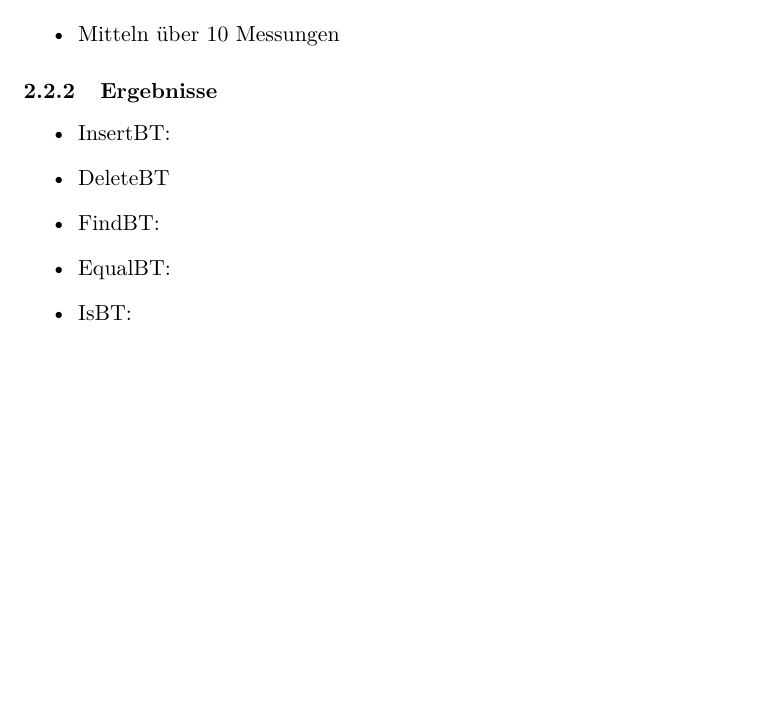
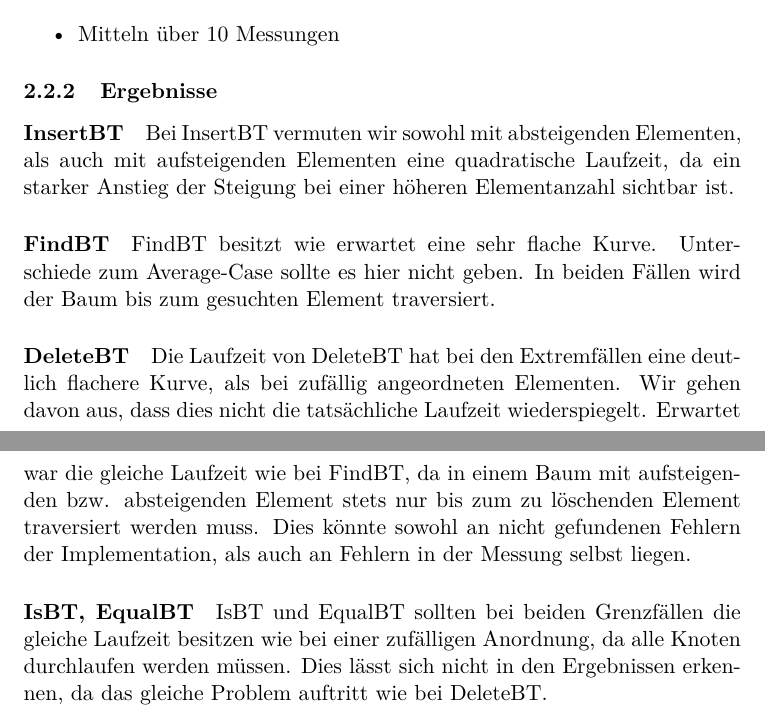
Before and after one commit to hugoppp-uni/Algorithmen-und-Datenstrukturen, a LaTeX document (doc/aufg1/ergebnisse/Ergebnisse.tex): part of page 4 of 4 before the commit and two parts of pages 4 and 5 of 5 after it, the two joined at a grey line, cut so that both start at the same text, the shorter picture padded with empty space. Compiled offline with pdfLaTeX.

Commit message:
ergebnisse final

```diff
--- a/doc/aufg1/ergebnisse/Ergebnisse.tex
+++ b/doc/aufg1/ergebnisse/Ergebnisse.tex
@@ -113,17 +116,26 @@
     \end{itemize}
 
     \subsubsection{Ergebnisse}
-    \begin{itemize}
-        \item InsertBT:
+    \paragraph{InsertBT}
 
-        \item DeleteBT
+    Bei InsertBT vermuten wir sowohl mit absteigenden Elementen, als auch mit aufsteigenden Elementen eine quadratische Laufzeit, da ein starker Anstieg der Steigung bei einer höheren Elementanzahl sichtbar ist.
 
-        \item FindBT:
+    \paragraph{FindBT}
 
-        \item EqualBT:
+    FindBT besitzt wie erwartet eine sehr flache Kurve.
+    Unterschiede zum Average-Case sollte es hier nicht geben.
+    In beiden Fällen wird der Baum bis zum gesuchten Element traversiert.
 
-        \item IsBT:
-    \end{itemize}
+    \paragraph{DeleteBT}
+
+    Die Laufzeit von DeleteBT hat bei den Extremfällen eine deutlich flachere Kurve, als bei zufällig angeordneten Elementen. Wir gehen davon aus, dass dies nicht die tatsächliche Laufzeit wiederspiegelt.
+    Erwartet war die gleiche Laufzeit wie bei FindBT, da in einem Baum mit aufsteigenden bzw. absteigenden Element stets nur bis zum zu löschenden Element traversiert werden muss.
+    Dies könnte sowohl an nicht gefundenen Fehlern der Implementation, als auch an Fehlern in der Messung selbst liegen.
 
 
+
+    \paragraph{IsBT, EqualBT}
+
+    IsBT und EqualBT sollten bei beiden Grenzfällen die gleiche Laufzeit besitzen wie bei einer zufälligen Anordnung, da alle Knoten durchlaufen werden müssen. Dies lässt sich nicht in den Ergebnissen erkennen, da das gleiche Problem auftritt wie bei DeleteBT.
+
 \end{document}
```
Also changed, not shown: doc/aufg1/ergebnisse/Ergebnisse.tex (35 more changed lines).
